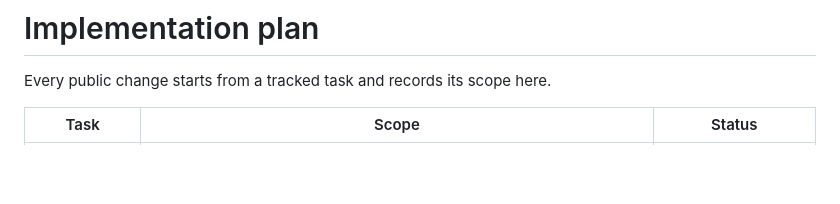
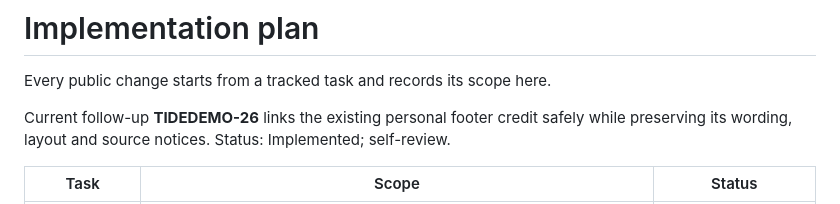
Before and after one commit to henrique-meyer/tidepin, a Markdown page: docs/plan.md, the part around the change. Drawn GitHub-style; blank space fills up the shorter version.

Commit message:
TIDEDEMO-26: document the linked footer credit

```diff
--- a/docs/plan.md
+++ b/docs/plan.md
@@ -1,6 +1,8 @@
 # Implementation plan
 
 Every public change starts from a tracked task and records its scope here.
+
+Current follow-up **TIDEDEMO-26** links the existing personal footer credit safely while preserving its wording, layout and source notices. Status: Implemented; self-review.
 
 | Task | Scope | Status |
 | --- | --- | --- |
```
Also changed, not shown: docs/system-design.md (+1 -1 lines).
